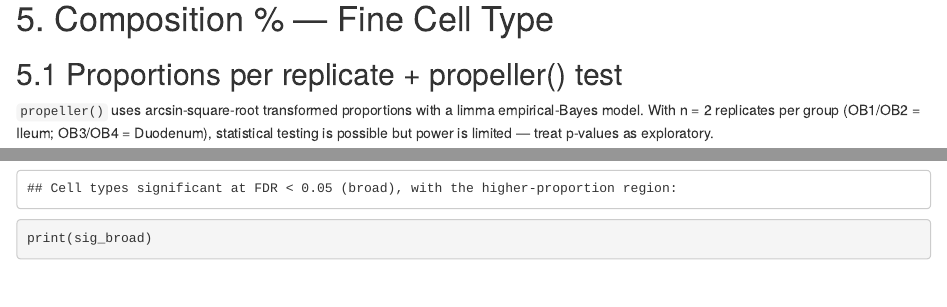
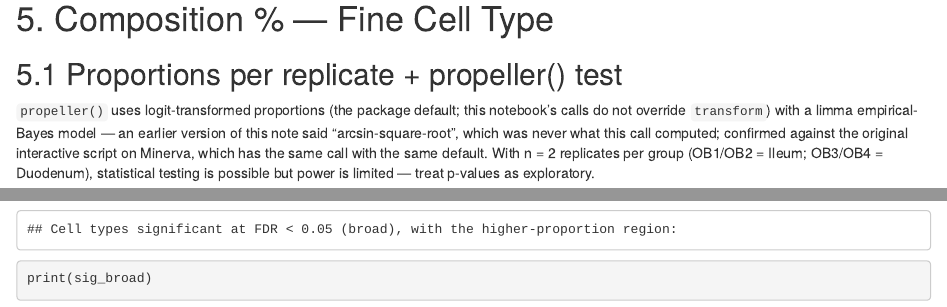
Before and after one commit to Naiklab/Cherry-PIC-Intestinal-Niches, an R Markdown document (Cherry-PIC-scRNA-project/final_figures/10x-Cherry-PIC-scRNA/02-clustering-and-annotation/scripts/Fig6_scRNA_final.Rmd): the page in a window 1100 px wide, from 7380 px down, and a second part further down, joined at a grey line. Rendered offline with R 4.5, knitr and Pandoc, with nearby package versions; some code elsewhere in the file could not run offline.

Commit message:
Correct the propeller transform claim: it's logit, not arcsin-square-root
An independent audit found both propeller() calls omit `transform`, so they
run on the package default (logit), while the notebook's own prose and
Methods §8 both said arcsin-square-root.

Connected to Minerva and checked the original interactive script that
produced the real, published Figure 6C numbers
(DR_scRNA_001/analysis/08_speckle_proportions.Rmd): its propeller() calls
have never had a transform argument either, in any version. This settles
which side was wrong — the code matches what was actually run and what
produced the published figure; the "arcsin-square-root" description was
incorrect from the start, not a regression. No rerun is needed and no
published number changes.

Corrected the notebook's own prose, and made the transform explicit in both
calls (transform = "logit") per the audit's suggested fix, so this is never
ambiguous again. Methods §8 correction follows in the methods draft.

Co-Authored-By: Claude Opus 5 <noreply@anthropic.com>

````diff
--- a/Cherry-PIC-scRNA-project/final_figures/10x-Cherry-PIC-scRNA/02-clustering-and-annotation/scripts/Fig6_scRNA_final.Rmd
+++ b/Cherry-PIC-scRNA-project/final_figures/10x-Cherry-PIC-scRNA/02-clustering-and-annotation/scripts/Fig6_scRNA_final.Rmd
@@ -214,10 +214,13 @@
 
 ## 5.1 Proportions per replicate + propeller() test
 
-`propeller()` uses arcsin-square-root transformed proportions with a limma
-empirical-Bayes model. With n = 2 replicates per group (OB1/OB2 = Ileum;
-OB3/OB4 = Duodenum), statistical testing is possible but power is limited —
-treat p-values as exploratory.
+`propeller()` uses logit-transformed proportions (the package default; this
+notebook's calls do not override `transform`) with a limma empirical-Bayes
+model — an earlier version of this note said "arcsin-square-root", which was
+never what this call computed; confirmed against the original interactive
+script on Minerva, which has the same call with the same default. With n = 2
+replicates per group (OB1/OB2 = Ileum; OB3/OB4 = Duodenum), statistical
+testing is possible but power is limited — treat p-values as exploratory.
 
 ```{r propeller_fine}
 prop_df <- as.data.frame(seu@meta.data) %>%
````
Also changed, not shown: Cherry-PIC-scRNA-project/final_figures/10x-Cherry-PIC-scRNA/02-clustering-and-annotation/scripts/Fig6_scRNA_final.R (+2 -2 lines), Cherry-PIC-scRNA-project/final_figures/10x-Cherry-PIC-scRNA/02-clustering-and-annotation/scripts/Fig6_scRNA_final.Rmd (4 more changed lines).
